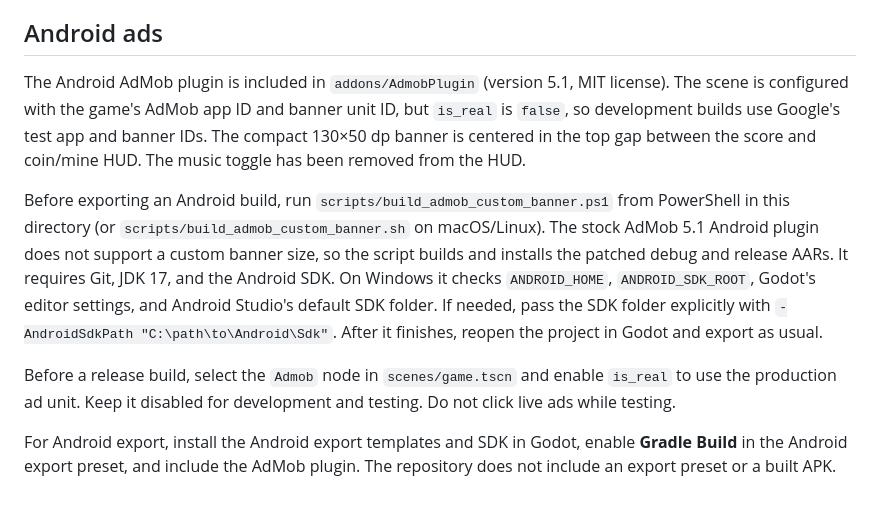
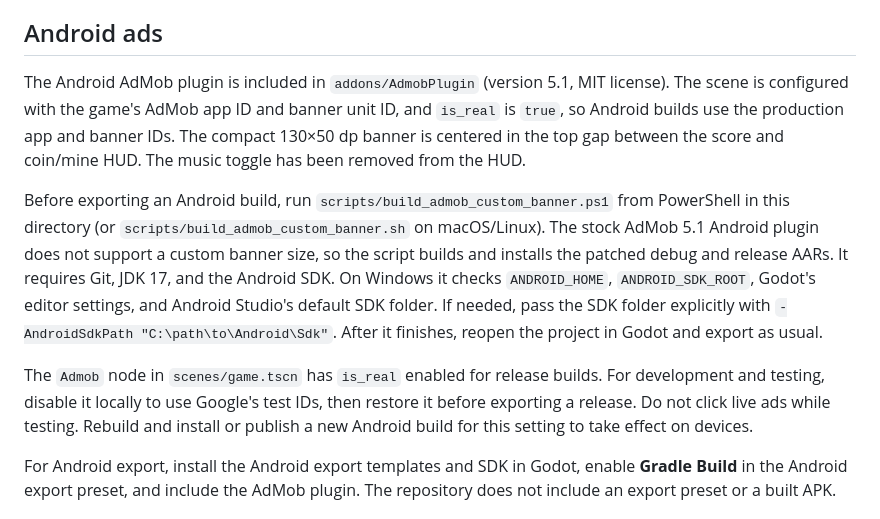
Before and after one commit to mrharshamin93-code/pirate-plunder, a Markdown page: GodotProject/README.md, the part around the change. GitHub-like rendering.

Commit message:
Document live AdMob configuration and rebuild requirement

```diff
--- a/GodotProject/README.md
+++ b/GodotProject/README.md
@@ -27,11 +27,11 @@ Godot 4.x, using GDScript and the Compatibility renderer for broad desktop/mobil
 
 ## Android ads
 
-The Android AdMob plugin is included in `addons/AdmobPlugin` (version 5.1, MIT license). The scene is configured with the game's AdMob app ID and banner unit ID, but `is_real` is `false`, so development builds use Google's test app and banner IDs. The compact 130×50 dp banner is centered in the top gap between the score and coin/mine HUD. The music toggle has been removed from the HUD.
+The Android AdMob plugin is included in `addons/AdmobPlugin` (version 5.1, MIT license). The scene is configured with the game's AdMob app ID and banner unit ID, and `is_real` is `true`, so Android builds use the production app and banner IDs. The compact 130×50 dp banner is centered in the top gap between the score and coin/mine HUD. The music toggle has been removed from the HUD.
 
 Before exporting an Android build, run `scripts/build_admob_custom_banner.ps1` from PowerShell in this directory (or `scripts/build_admob_custom_banner.sh` on macOS/Linux). The stock AdMob 5.1 Android plugin does not support a custom banner size, so the script builds and installs the patched debug and release AARs. It requires Git, JDK 17, and the Android SDK. On Windows it checks `ANDROID_HOME`, `ANDROID_SDK_ROOT`, Godot's editor settings, and Android Studio's default SDK folder. If needed, pass the SDK folder explicitly with `-AndroidSdkPath "C:\path\to\Android\Sdk"`. After it finishes, reopen the project in Godot and export as usual.
 
-Before a release build, select the `Admob` node in `scenes/game.tscn` and enable `is_real` to use the production ad unit. Keep it disabled for development and testing. Do not click live ads while testing.
+The `Admob` node in `scenes/game.tscn` has `is_real` enabled for release builds. For development and testing, disable it locally to use Google's test IDs, then restore it before exporting a release. Do not click live ads while testing. Rebuild and install or publish a new Android build for this setting to take effect on devices.
 
 For Android export, install the Android export templates and SDK in Godot, enable **Gradle Build** in the Android export preset, and include the AdMob plugin. The repository does not include an export preset or a built APK.
 
```
